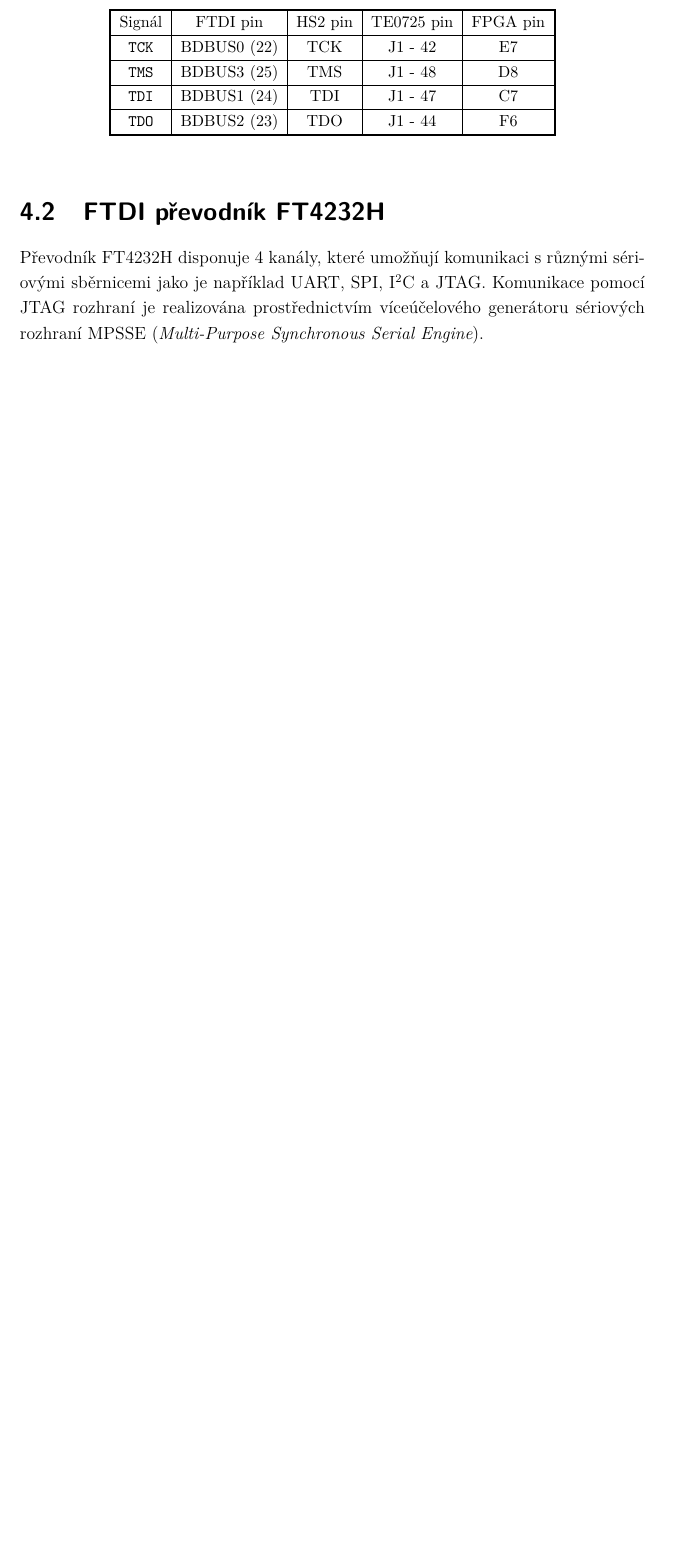
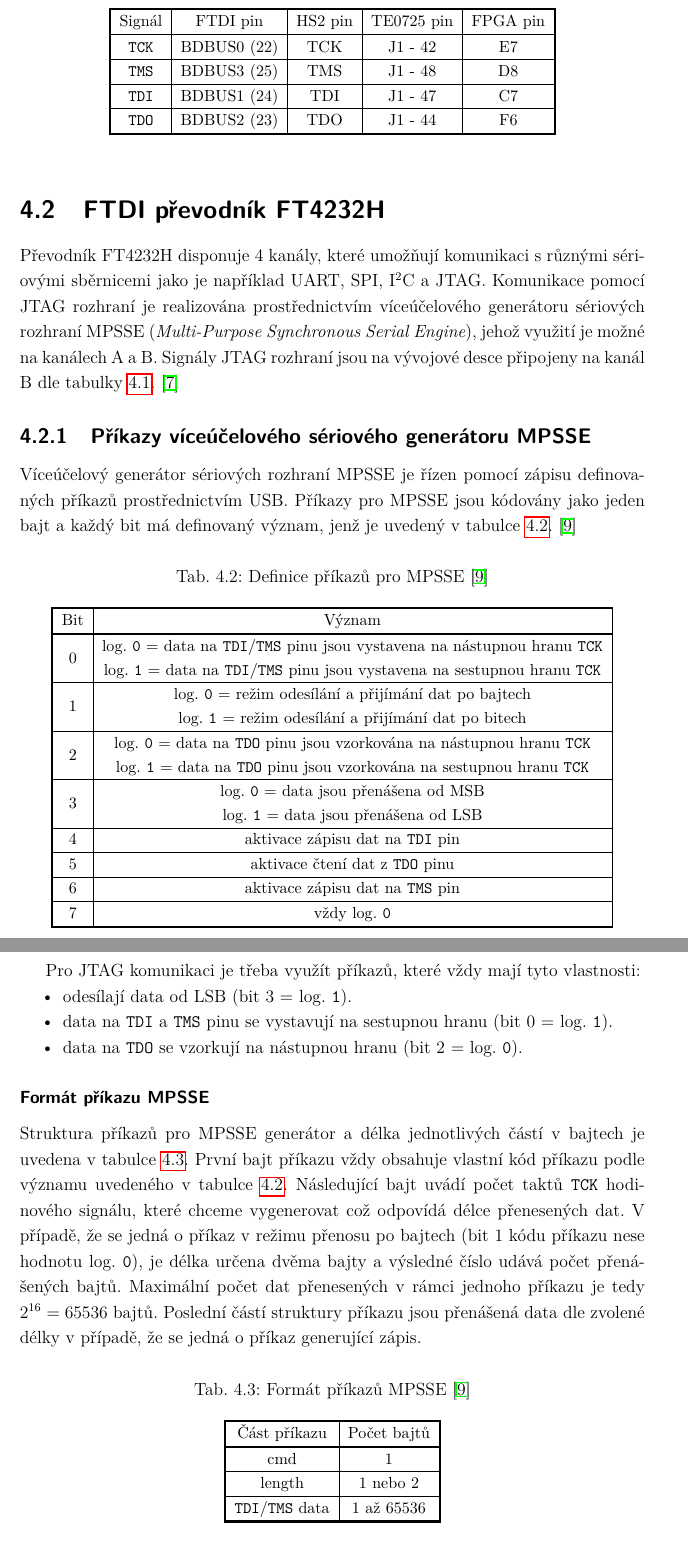
Before and after one commit to PavelPr18/DP_text, a LaTeX thesis (sablona-prace.tex, which reads text/sw.tex): part of page 43 of 48 before the commit and two parts of pages 43 and 44 of 50 after it, the two joined at a grey line, cut so that both start at the same text, the shorter picture padded with empty space. Compiled offline with pdfLaTeX.

Commit message:
mpsse commands

```diff
--- a/sablona-prace.tex
+++ b/sablona-prace.tex
@@ -136,6 +136,7 @@
 \usepackage{placeins} % prikaz \FloatBarrier (nedovoli obrazky presunout do jine sekce)
 \usepackage{float}		% [H] u obrazku/tabulek
 \usepackage{soul}			% prikaz \hl (highlight)
+\usepackage{multirow}
 %\sethlcolor{yellow}		% barva pro highlight
 %%%%%%%%%%%%%%%%%%%%%%%%%%%%%%%%%%%%%%%%%%%%%%%%%%%%%%%%%%%%%%%%%%%%%%%
 %%%%%%%%%%%       Začátek dokumentu               %%%%%%%%%%%%%%%%%%%%%
--- a/text/sw.tex
+++ b/text/sw.tex
@@ -36,5 +35,73 @@
 	\label{tab:jtag_dev_board}
 \end{table}
 
-\section{FTDI převodník FT4232H}
-Převodník FT4232H disponuje 4 kanály, které umožňují komunikaci s různými sériovými sběrnicemi jako je například UART, SPI, I\textsuperscript{2}C a \acs{JTAG}. Komunikace pomocí \acs{JTAG} rozhraní je realizována prostřednictvím víceúčelového generátoru sériových rozhraní \acs{MPSSE} (\textit{\acl{MPSSE}}).
+%\section{Využití OpenOCD ke komunikaci pomocí dvouvodičového \acs{JTAG} protokolu}
+
+\section{FTDI převodník FT4232H}	\label{sec:ft4232h}
+Převodník FT4232H disponuje 4 kanály, které umožňují komunikaci s různými sériovými sběrnicemi jako je například UART, SPI, I\textsuperscript{2}C a \acs{JTAG}. Komunikace pomocí \acs{JTAG} rozhraní je realizována prostřednictvím víceúčelového generátoru sériových rozhraní \acs{MPSSE} (\textit{\acl{MPSSE}}), jehož využití je možné na kanálech A a B. Signály \acs{JTAG} rozhraní jsou na vývojové desce připojeny na kanál B dle tabulky \ref{tab:jtag_dev_board}. \cite{FTDI4232H}
+
+\subsection{Příkazy víceúčelového sériového generátoru \acs{MPSSE}}
+Víceúčelový generátor sériových rozhraní \acs{MPSSE} je řízen pomocí zápisu definovaných příkazů prostřednictvím USB. Příkazy pro \acs{MPSSE} jsou kódovány jako jeden bajt a každý bit má definovaný význam, jenž je uvedený v tabulce \ref{tab:mpsse_cmd}. \cite{MPSSE_cmd}
+
+\begin{table}[H]
+  \caption{Definice příkazů pro \acs{MPSSE} \cite{MPSSE_cmd}}
+  \begin{center}
+  	\small
+	  \begin{tabular}{!{\vrule width 1.2pt}c|c!{\vrule width 1.2pt}}
+	    \noalign{\hrule height 1.2pt}
+	    Bit & Význam\\
+	    \noalign{\hrule height 1.2pt}
+			\multirow{2}{*}{0} & log. \texttt{0} = data na \texttt{\acs{TDI}}/\texttt{\acs{TMS}} pinu jsou vystavena na nástupnou hranu \texttt{\acs{TCK}}\\
+			%\cline{2-2}
+			& log. \texttt{1} = data na \texttt{\acs{TDI}}/\texttt{\acs{TMS}} pinu jsou vystavena na sestupnou hranu \texttt{\acs{TCK}}\\
+			\hline
+			\multirow{2}{*}{1} & log. \texttt{0} = režim odesílání a přijímání dat po bajtech\\
+			& log. \texttt{1} = režim odesílání a přijímání dat po bitech\\
+			\hline
+			\multirow{2}{*}{2} & log. \texttt{0} = data na \texttt{\acs{TDO}} pinu jsou vzorkována na nástupnou hranu \texttt{\acs{TCK}}\\
+			& log. \texttt{1} = data na \texttt{\acs{TDO}} pinu jsou vzorkována na sestupnou hranu \texttt{\acs{TCK}}\\
+			\hline
+			\multirow{2}{*}{3} & log. \texttt{0} = data jsou přenášena od \acs{MSB}\\
+			& log. \texttt{1} = data jsou přenášena od \acs{LSB}\\
+			\hline
+			4 & aktivace zápisu dat na \texttt{\acs{TDI}} pin\\
+			\hline
+			5 & aktivace čtení dat z \texttt{\acs{TDO}} pinu\\
+			\hline
+			6 & aktivace zápisu dat na \texttt{\acs{TMS}} pin\\
+			\hline
+			7 & vždy log. \texttt{0}\\
+			\hline
+			\noalign{\hrule height 1.2pt}
+		\end{tabular}
+  \end{center}
+	\label{tab:mpsse_cmd}
+\end{table}
+
+Pro \acs{JTAG} komunikaci je třeba využít příkazů, které vždy mají tyto vlastnosti:
+\begin{itemize}
+	\item odesílají data od \acs{LSB} (bit 3 = log. \texttt{1}).
+	\item data na \texttt{\acs{TDI}} a \texttt{\acs{TMS}} pinu se vystavují na sestupnou hranu (bit 0 = log. \texttt{1}).
+	\item data na \texttt{\acs{TDO}} se vzorkují na nástupnou hranu (bit 2 = log. \texttt{0}).
+\end{itemize}
+
+\subsubsection{Formát příkazu \acs{MPSSE}}
+Struktura příkazů pro \acs{MPSSE} generátor a délka jednotlivých částí v bajtech je uvedena v tabulce \ref{tab:mpsse_cmd_format}. První bajt příkazu vždy obsahuje vlastní kód příkazu podle významu uvedeného v tabulce \ref{tab:mpsse_cmd}. Následující bajt uvádí počet taktů \texttt{\acs{TCK}} hodinového signálu, které chceme vygenerovat což odpovídá délce přenesených dat. V případě, že se jedná o příkaz v režimu přenosu po bajtech (bit 1 kódu příkazu nese hodnotu log. \texttt{0}), je délka určena dvěma bajty a výsledné číslo udává počet přenášených bajtů. Maximální počet dat přenesených v rámci jednoho příkazu je tedy \(2^{16} = 65536\) bajtů. Poslední částí struktury příkazu jsou přenášená data dle zvolené délky v případě, že se jedná o příkaz generující zápis.
+
+\begin{table}[!h]
+  \caption{Formát příkazů \acs{MPSSE} \cite{MPSSE_cmd}}
+  \begin{center}
+  	\small
+	  \begin{tabular}{!{\vrule width 1.2pt}c|c!{\vrule width 1.2pt}}
+	    \noalign{\hrule height 1.2pt}
+	    Část příkazu & Počet bajtů\\
+	    \noalign{\hrule height 1.2pt}
+			cmd & 1\\
+			\hline
+			length & 1 nebo 2\\
+			\hline
+			\texttt{\acs{TDI}}/\texttt{\acs{TMS}} data & 1 až 65536\\
+			\hline
+			\noalign{\hrule height 1.2pt}
+		\end{tabular}
+  \end{center}
```
Also changed, not shown: text/jtag_riscv.tex (+1 -1 lines), text/literatura.tex (+3 -0 lines), text/sw.tex (16 more changed lines), 1 other file.
